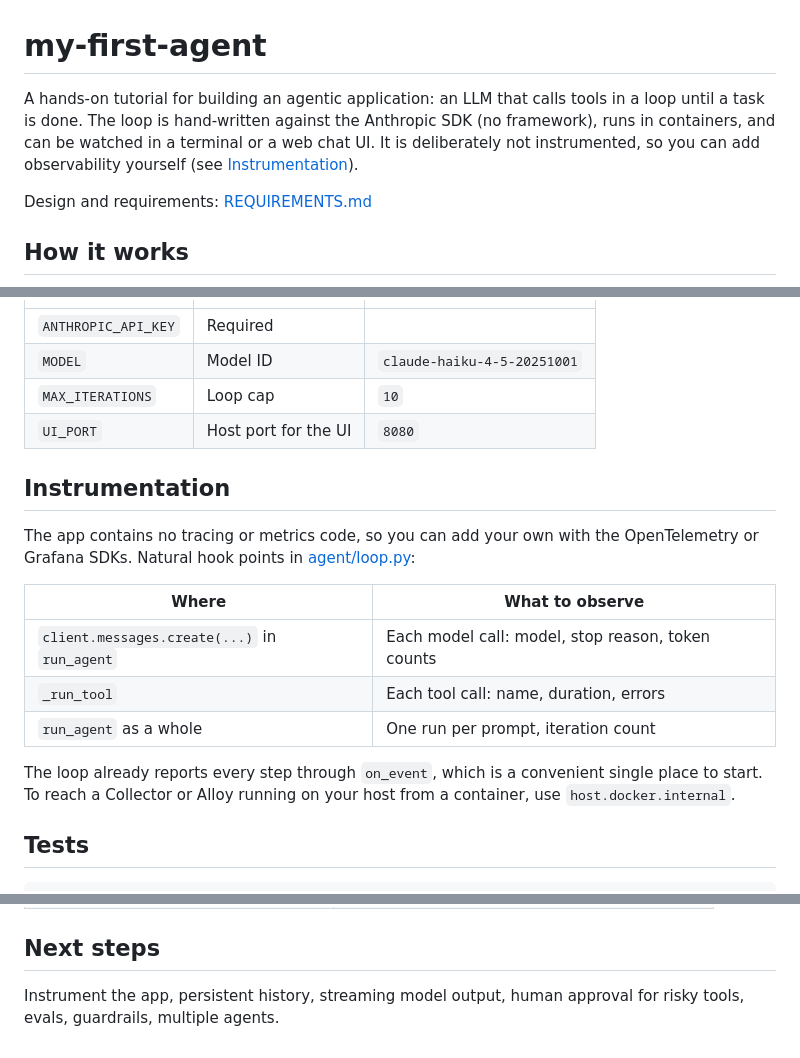
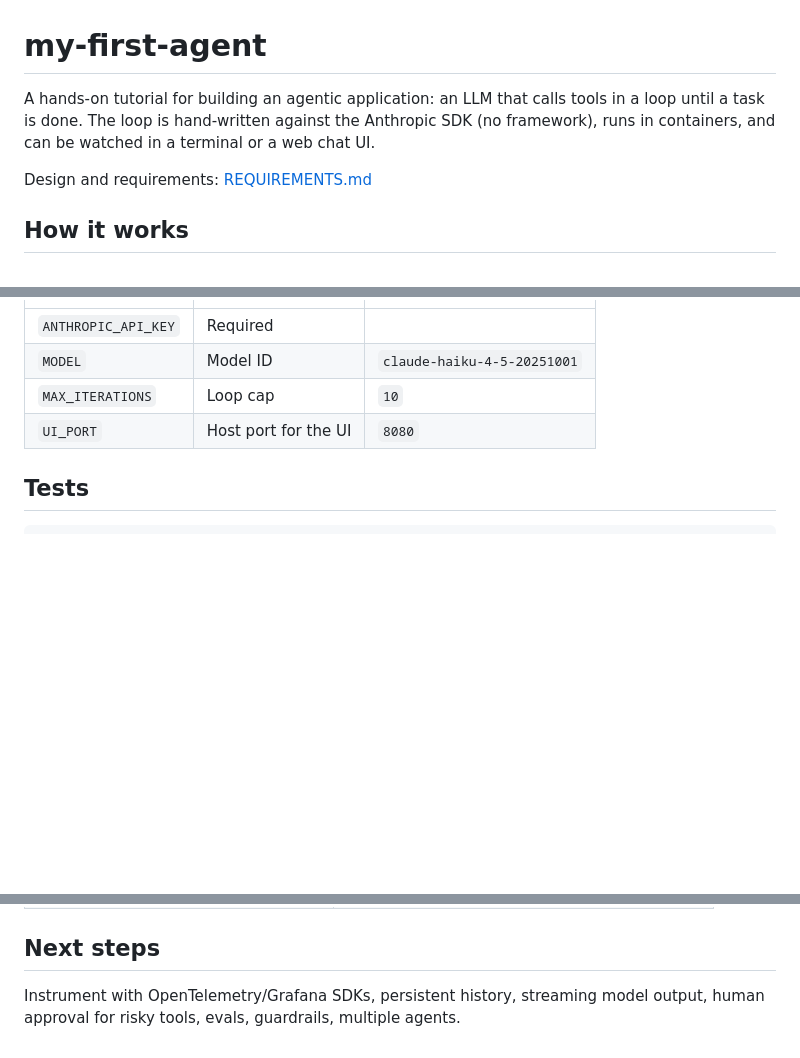
Before and after one commit to felixreichenbach/my-first-agent, a Markdown page: README.md, 3 parts joined by grey strips. Rendered like a GitHub page; blank space fills up the shorter version.

Commit message:
Align docs with the concise README and drop instrumentation section
Co-Authored-By: Claude Sonnet 5.5 <noreply@anthropic.com>

````diff
--- a/README.md
+++ b/README.md
@@ -1,6 +1,6 @@
 # my-first-agent
 
-A hands-on tutorial for building an agentic application: an LLM that calls tools in a loop until a task is done. The loop is hand-written against the Anthropic SDK (no framework), runs in containers, and can be watched in a terminal or a web chat UI. It is deliberately not instrumented, so you can add observability yourself (see [Instrumentation](#instrumentation)).
+A hands-on tutorial for building an agentic application: an LLM that calls tools in a loop until a task is done. The loop is hand-written against the Anthropic SDK (no framework), runs in containers, and can be watched in a terminal or a web chat UI.
 
 Design and requirements: [REQUIREMENTS.md](REQUIREMENTS.md)
 
@@ -95,18 +95,6 @@ Set in `.env` (see [.env.example](.env.example)):
 | `MAX_ITERATIONS` | Loop cap | `10` |
 | `UI_PORT` | Host port for the UI | `8080` |
 
-## Instrumentation
-
-The app contains no tracing or metrics code, so you can add your own with the OpenTelemetry or Grafana SDKs. Natural hook points in [agent/loop.py](agent/loop.py):
-
-| Where | What to observe |
-|-------|-----------------|
-| `client.messages.create(...)` in `run_agent` | Each model call: model, stop reason, token counts |
-| `_run_tool` | Each tool call: name, duration, errors |
-| `run_agent` as a whole | One run per prompt, iteration count |
-
-The loop already reports every step through `on_event`, which is a convenient single place to start. To reach a Collector or Alloy running on your host from a container, use `host.docker.internal`.
-
 ## Tests
 
 ```bash
@@ -126,4 +114,4 @@ Uses a scripted fake model client: no API key, free, deterministic.
 
 ## Next steps
 
-Instrument the app, persistent history, streaming model output, human approval for risky tools, evals, guardrails, multiple agents.
+Instrument with OpenTelemetry/Grafana SDKs, persistent history, streaming model output, human approval for risky tools, evals, guardrails, multiple agents.
````
Also changed, not shown: REQUIREMENTS.md (+19 -27 lines).
